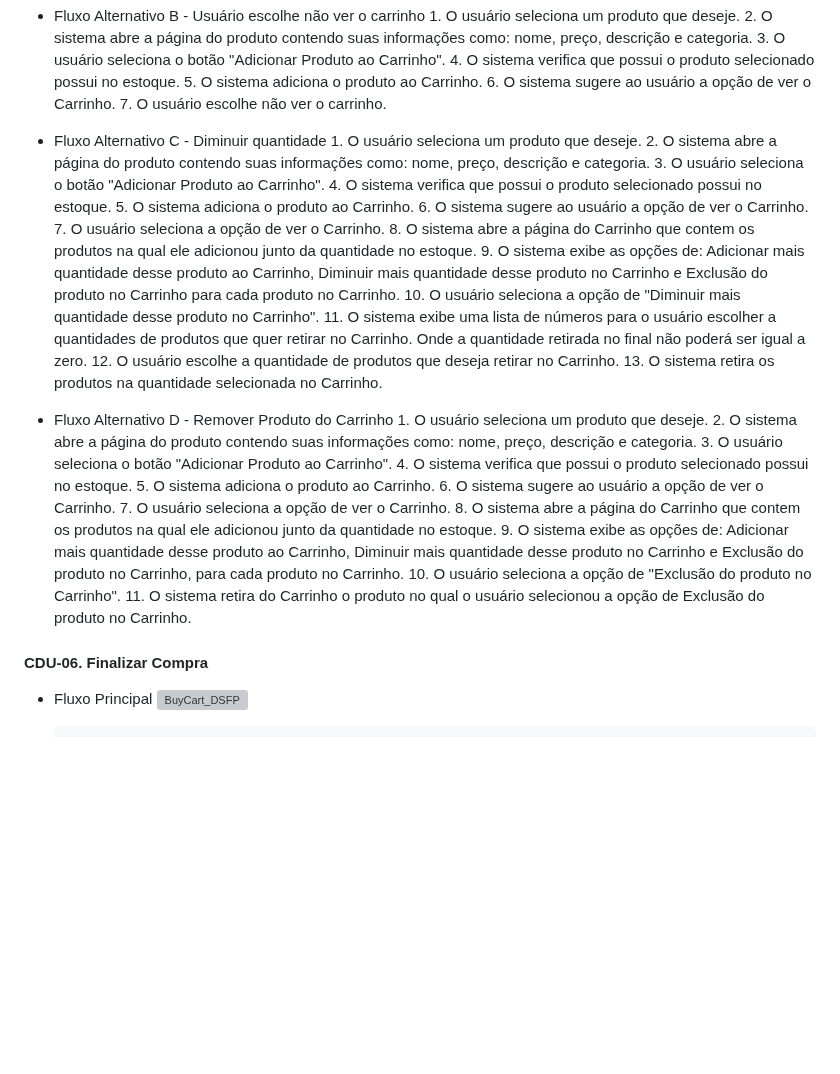
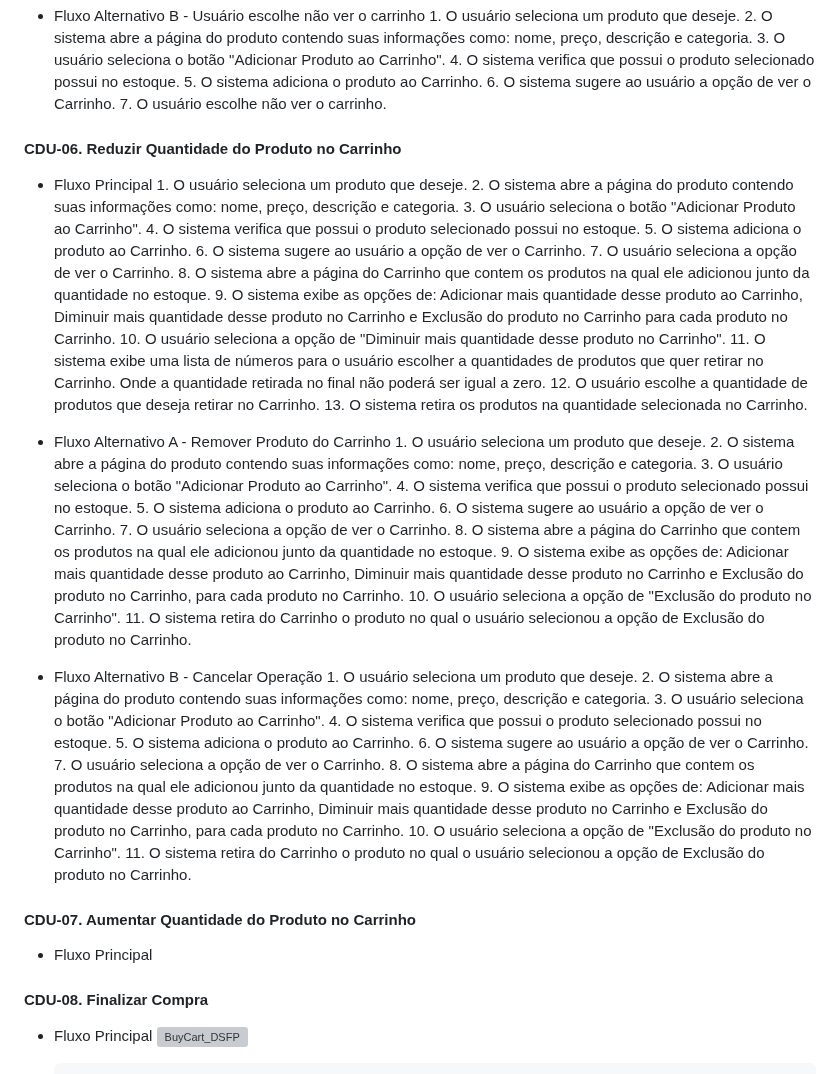
Before and after one commit to cp2-dc-info-projeto-final/pitchau, a Markdown page: docs/casos_de_usos.md, the part around one of its changes. Drawn GitHub-style; blank space fills up the shorter version; grey boxes are pictures that could not be loaded.

```diff
--- a/docs/casos_de_usos.md
+++ b/docs/casos_de_usos.md
@@ -347,7 +343,9 @@ Fluxo Alternativo A - Remoção maior que possível do estoque
        6. O sistema sugere ao usuário a opção de ver o Carrinho.
        7. O usuário escolhe não ver o carrinho.
 
- - Fluxo Alternativo C - Diminuir quantidade
+
+#### CDU-06. Reduzir Quantidade do Produto no Carrinho
+ - Fluxo Principal
        1. O usuário seleciona um produto que deseje.
        2. O sistema abre a página do produto contendo suas informações como: nome, preço, descrição e categoria.
        3. O usuário seleciona o botão "Adicionar Produto ao Carrinho".
@@ -362,8 +360,7 @@ Fluxo Alternativo A - Remoção maior que possível do estoque
        12. O usuário escolhe a quantidade de produtos que deseja retirar no Carrinho.
        13. O sistema retira os produtos na quantidade selecionada no Carrinho.
 
-
- - Fluxo Alternativo D - Remover Produto do Carrinho
+ - Fluxo Alternativo A - Remover Produto do Carrinho
        1. O usuário seleciona um produto que deseje.
        2. O sistema abre a página do produto contendo suas informações como: nome, preço, descrição e categoria.
        3. O usuário seleciona o botão "Adicionar Produto ao Carrinho".
@@ -376,7 +373,24 @@ Fluxo Alternativo A - Remoção maior que possível do estoque
        10. O usuário seleciona a opção de "Exclusão do produto no Carrinho".
        11. O sistema retira do Carrinho o produto no qual o usuário selecionou a opção de Exclusão do produto no Carrinho.
 
-#### CDU-06. Finalizar Compra
+ - Fluxo Alternativo B - Cancelar Operação
+       1. O usuário seleciona um produto que deseje.
+       2. O sistema abre a página do produto contendo suas informações como: nome, preço, descrição e categoria.
+       3. O usuário seleciona o botão "Adicionar Produto ao Carrinho".
+       4. O sistema verifica que possui o produto selecionado possui no estoque.
+       5. O sistema adiciona o produto ao Carrinho.
+       6. O sistema sugere ao usuário a opção de ver o Carrinho.
+       7. O usuário seleciona a opção de ver o Carrinho.
+       8. O sistema abre a página do Carrinho que contem os produtos na qual ele adicionou junto da quantidade no estoque.
+       9. O sistema exibe as opções de: Adicionar mais quantidade desse produto ao Carrinho, Diminuir mais quantidade desse produto no Carrinho e Exclusão do produto no Carrinho, para cada produto no Carrinho.
+       10. O usuário seleciona a opção de "Exclusão do produto no Carrinho".
+       11. O sistema retira do Carrinho o produto no qual o usuário selecionou a opção de Exclusão do produto no Carrinho.
+
+
+#### CDU-07. Aumentar Quantidade do Produto no Carrinho
+ - Fluxo Principal
+
+#### CDU-08. Finalizar Compra
  - Fluxo Principal
 ![BuyCart_DSFP](https://github.com/cp2-dc-info-projeto-final/pitchau/assets/95544072/3846e652-8336-4407-8e32-2874504c9d92)
 
```
Also changed, not shown: other parts of docs/casos_de_usos.md (+19 -23 lines).
